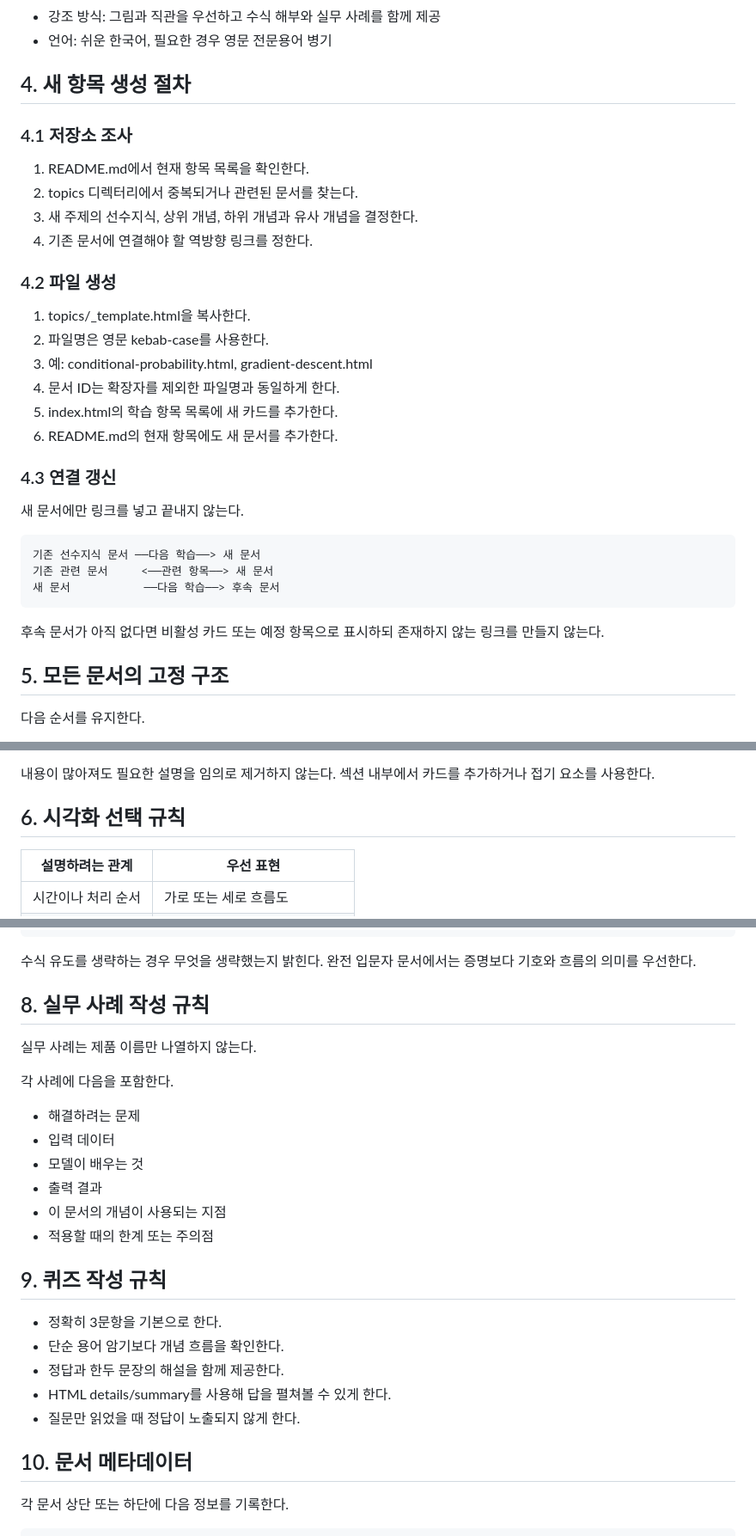
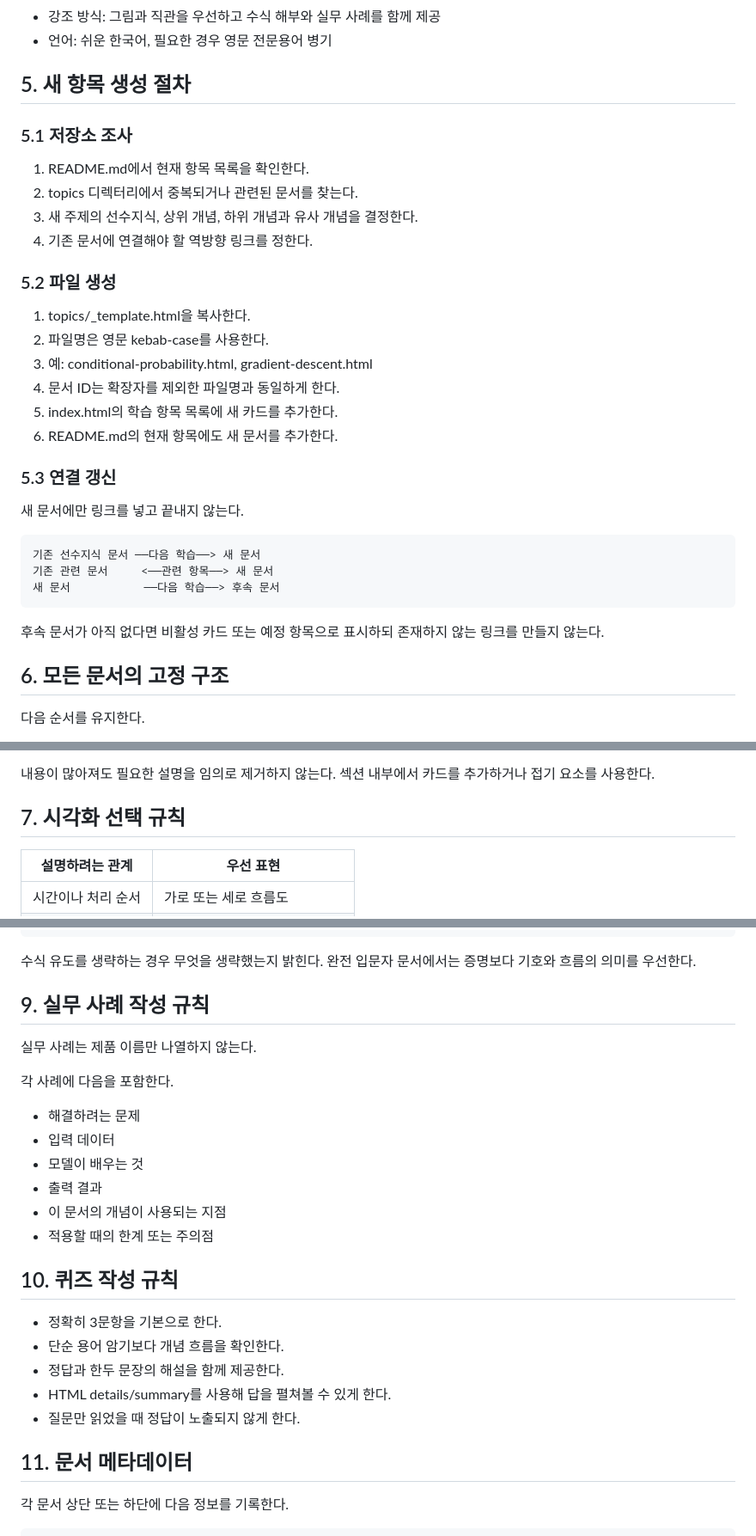
Before and after one commit to skgreenstar/AI_Study, a Markdown page: AGENTS.md, 3 parts joined by grey strips. Shown at 86% size. GitHub-like rendering.

```diff
--- a/AGENTS.md
+++ b/AGENTS.md
@@ -48,16 +93,16 @@
 - 강조 방식: 그림과 직관을 우선하고 수식 해부와 실무 사례를 함께 제공
 - 언어: 쉬운 한국어, 필요한 경우 영문 전문용어 병기
 
-## 4. 새 항목 생성 절차
+## 5. 새 항목 생성 절차
 
-### 4.1 저장소 조사
+### 5.1 저장소 조사
 
 1. README.md에서 현재 항목 목록을 확인한다.
 2. topics 디렉터리에서 중복되거나 관련된 문서를 찾는다.
 3. 새 주제의 선수지식, 상위 개념, 하위 개념과 유사 개념을 결정한다.
 4. 기존 문서에 연결해야 할 역방향 링크를 정한다.
 
-### 4.2 파일 생성
+### 5.2 파일 생성
 
 1. topics/_template.html을 복사한다.
 2. 파일명은 영문 kebab-case를 사용한다.
@@ -66,7 +111,7 @@
 5. index.html의 학습 항목 목록에 새 카드를 추가한다.
 6. README.md의 현재 항목에도 새 문서를 추가한다.
 
-### 4.3 연결 갱신
+### 5.3 연결 갱신
 
 새 문서에만 링크를 넣고 끝내지 않는다.
 
@@ -78,7 +123,7 @@
 
 후속 문서가 아직 없다면 비활성 카드 또는 예정 항목으로 표시하되 존재하지 않는 링크를 만들지 않는다.
 
-## 5. 모든 문서의 고정 구조
+## 6. 모든 문서의 고정 구조
 
 다음 순서를 유지한다.
 
@@ -95,7 +140,7 @@
 
 내용이 많아져도 필요한 설명을 임의로 제거하지 않는다. 섹션 내부에서 카드를 추가하거나 접기 요소를 사용한다.
 
-## 6. 시각화 선택 규칙
+## 7. 시각화 선택 규칙
 
 | 설명하려는 관계 | 우선 표현 |
 | --- | --- |
@@ -133,7 +178,7 @@ t시점 데이터는 남아 있는 원본과 추가된 노이즈의 합이다.
 수식 유도를 생략하는 경우 무엇을 생략했는지 밝힌다.
 완전 입문자 문서에서는 증명보다 기호와 흐름의 의미를 우선한다.
 
-## 8. 실무 사례 작성 규칙
+## 9. 실무 사례 작성 규칙
 
 실무 사례는 제품 이름만 나열하지 않는다.
 
@@ -146,7 +191,7 @@ t시점 데이터는 남아 있는 원본과 추가된 노이즈의 합이다.
 - 이 문서의 개념이 사용되는 지점
 - 적용할 때의 한계 또는 주의점
 
-## 9. 퀴즈 작성 규칙
+## 10. 퀴즈 작성 규칙
 
 - 정확히 3문항을 기본으로 한다.
 - 단순 용어 암기보다 개념 흐름을 확인한다.
@@ -154,7 +199,7 @@ t시점 데이터는 남아 있는 원본과 추가된 노이즈의 합이다.
 - HTML details/summary를 사용해 답을 펼쳐볼 수 있게 한다.
 - 질문만 읽었을 때 정답이 노출되지 않게 한다.
 
-## 10. 문서 메타데이터
+## 11. 문서 메타데이터
 
 각 문서 상단 또는 하단에 다음 정보를 기록한다.
 
```
Also changed, not shown: other parts of AGENTS.md (+52 -7 lines).
